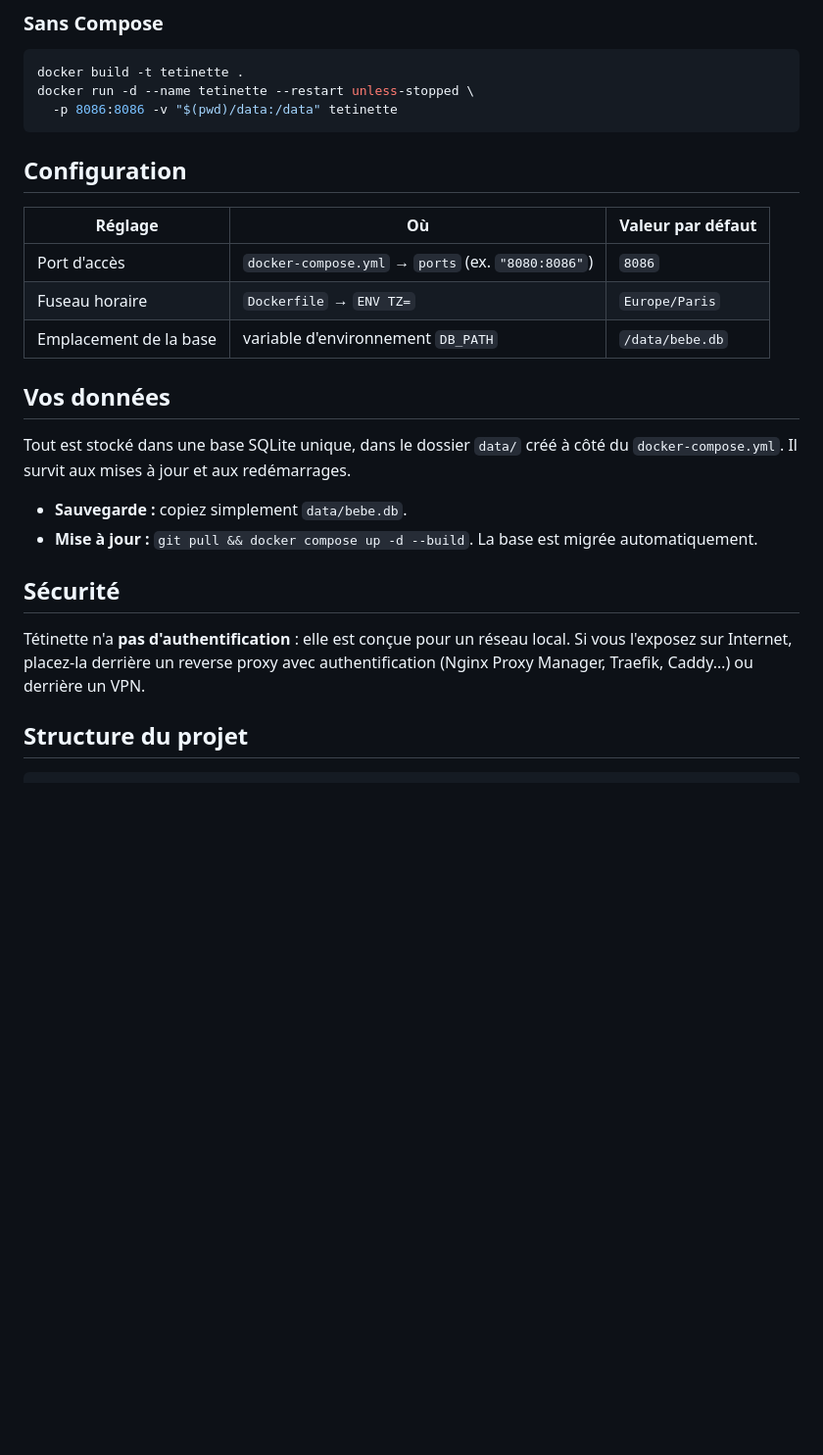
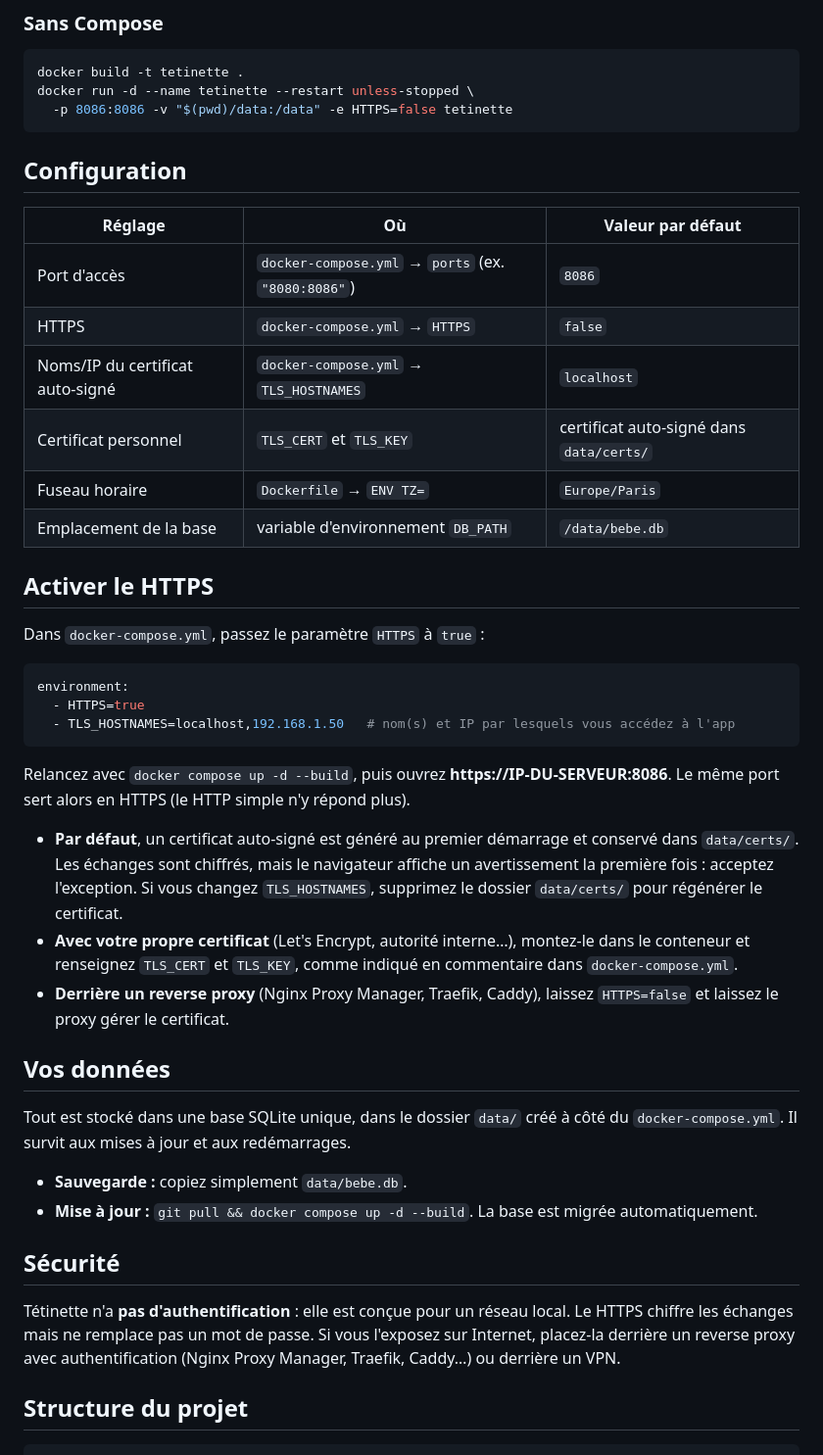
Before and after one commit to florent6901/tetinette, a Markdown page: README.md, the part around one of its changes. Shown at 98% size. Drawn GitHub-style; blank space fills up the shorter version.

````diff
--- a/README.md
+++ b/README.md
@@ -61,7 +63,7 @@ Ouvrez ensuite **http://IP-DU-SERVEUR:8086** sur votre téléphone ou votre ordi
 ```bash
 docker build -t tetinette .
 docker run -d --name tetinette --restart unless-stopped \
-  -p 8086:8086 -v "$(pwd)/data:/data" tetinette
+  -p 8086:8086 -v "$(pwd)/data:/data" -e HTTPS=false tetinette
 ```
 
 ## Configuration
@@ -69,8 +71,27 @@ docker run -d --name tetinette --restart unless-stopped \
 | Réglage | Où | Valeur par défaut |
 |---|---|---|
 | Port d'accès | `docker-compose.yml` → `ports` (ex. `"8080:8086"`) | `8086` |
+| HTTPS | `docker-compose.yml` → `HTTPS` | `false` |
+| Noms/IP du certificat auto-signé | `docker-compose.yml` → `TLS_HOSTNAMES` | `localhost` |
+| Certificat personnel | `TLS_CERT` et `TLS_KEY` | certificat auto-signé dans `data/certs/` |
 | Fuseau horaire | `Dockerfile` → `ENV TZ=` | `Europe/Paris` |
 | Emplacement de la base | variable d'environnement `DB_PATH` | `/data/bebe.db` |
+
+## Activer le HTTPS
+
+Dans `docker-compose.yml`, passez le paramètre `HTTPS` à `true` :
+
+```yaml
+environment:
+  - HTTPS=true
+  - TLS_HOSTNAMES=localhost,192.168.1.50   # nom(s) et IP par lesquels vous accédez à l'app
+```
+
+Relancez avec `docker compose up -d --build`, puis ouvrez **https://IP-DU-SERVEUR:8086**. Le même port sert alors en HTTPS (le HTTP simple n'y répond plus).
+
+- **Par défaut**, un certificat auto-signé est généré au premier démarrage et conservé dans `data/certs/`. Les échanges sont chiffrés, mais le navigateur affiche un avertissement la première fois : acceptez l'exception. Si vous changez `TLS_HOSTNAMES`, supprimez le dossier `data/certs/` pour régénérer le certificat.
+- **Avec votre propre certificat** (Let's Encrypt, autorité interne…), montez-le dans le conteneur et renseignez `TLS_CERT` et `TLS_KEY`, comme indiqué en commentaire dans `docker-compose.yml`.
+- **Derrière un reverse proxy** (Nginx Proxy Manager, Traefik, Caddy), laissez `HTTPS=false` et laissez le proxy gérer le certificat.
 
 ## Vos données
 
@@ -81,7 +102,7 @@ Tout est stocké dans une base SQLite unique, dans le dossier `data/` créé à
 
 ## Sécurité
 
-Tétinette n'a **pas d'authentification** : elle est conçue pour un réseau local. Si vous l'exposez sur Internet, placez-la derrière un reverse proxy avec authentification (Nginx Proxy Manager, Traefik, Caddy…) ou derrière un VPN.
+Tétinette n'a **pas d'authentification** : elle est conçue pour un réseau local. Le HTTPS chiffre les échanges mais ne remplace pas un mot de passe. Si vous l'exposez sur Internet, placez-la derrière un reverse proxy avec authentification (Nginx Proxy Manager, Traefik, Caddy…) ou derrière un VPN.
 
 ## Structure du projet
 
````
Also changed, not shown: other parts of README.md (+10 -6 lines), docs/screenshots/accueil.png, docs/screenshots/poids.png, 4 other files.
